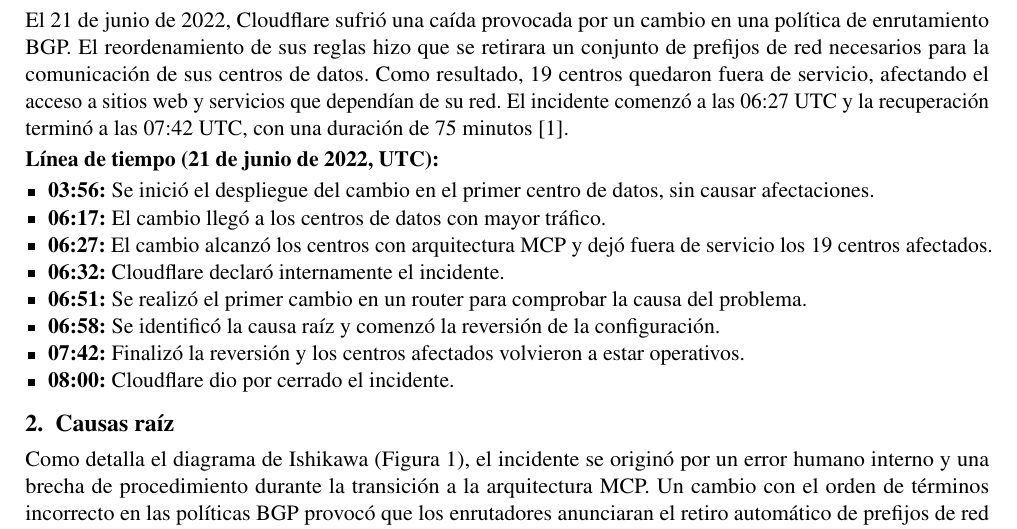
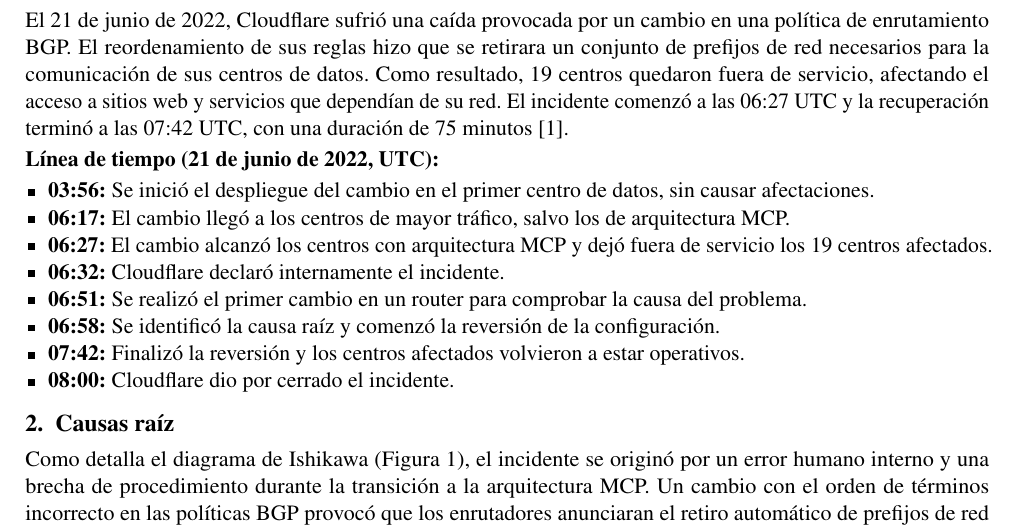
Before and after one commit to Washinton-Apunte/FORM-AC-01-Cloudflare-2022-ALM, a LaTeX document (main.tex, which reads secciones/01-descripcion.tex): part of page 2 of 4, cut so that both start at the same text. Compiled offline with pdfLaTeX.

Commit message:
Preciso que a las 06:17 el cambio no llego a los centros MCP

```diff
--- a/secciones/01-descripcion.tex
+++ b/secciones/01-descripcion.tex
@@ -17,7 +17,7 @@
     \item \textbf{03:56:} Se inició el despliegue del cambio
     en el primer centro de datos, sin causar afectaciones.
     \item \textbf{06:17:} El cambio llegó a los centros
-    de datos con mayor tráfico.
+    de mayor tráfico, salvo los de arquitectura MCP.
     \item \textbf{06:27:} El cambio alcanzó los centros
     con arquitectura MCP y dejó fuera de servicio
     los 19 centros afectados.
```
